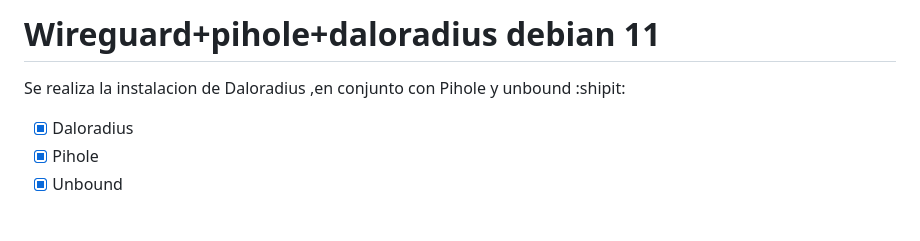
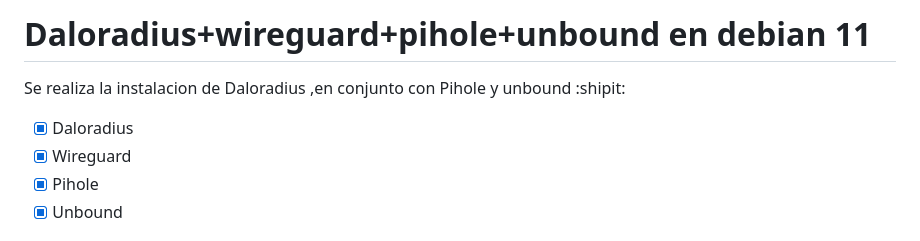
Before and after one commit to wirisp/Daloradius-Wireguard-Pihole-unbound, a Markdown page: README.md, the part around the change. GitHub-like rendering.

```diff
--- a/README.md
+++ b/README.md
@@ -1,7 +1,8 @@
-# Wireguard+pihole+daloradius debian 11
+# Daloradius+wireguard+pihole+unbound en  debian 11
 Se realiza la instalacion de Daloradius ,en conjunto con Pihole y unbound :shipit:
 
 - [x] Daloradius
+- [x] Wireguard
 - [x] Pihole
 - [x] Unbound
 
```
